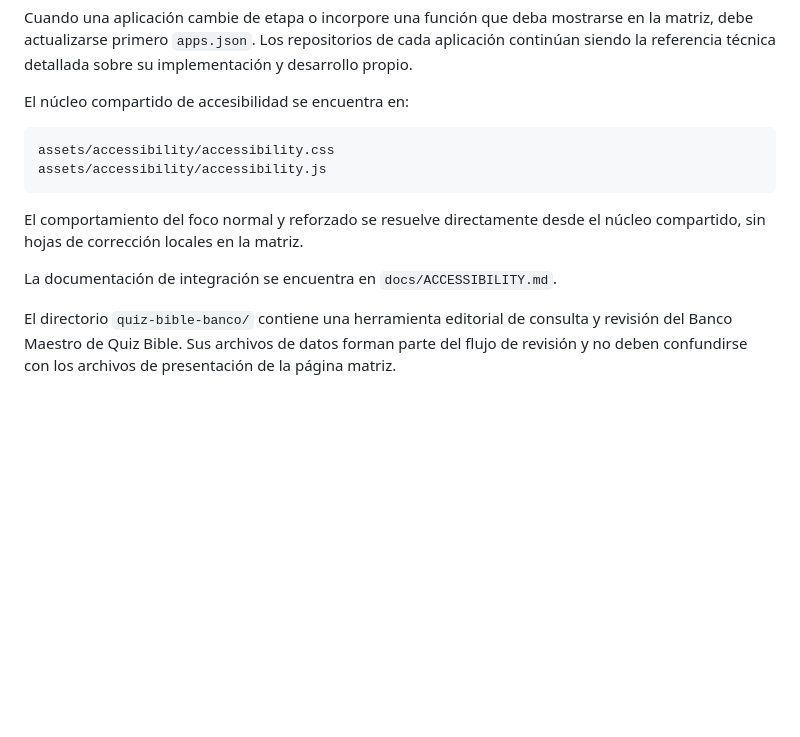
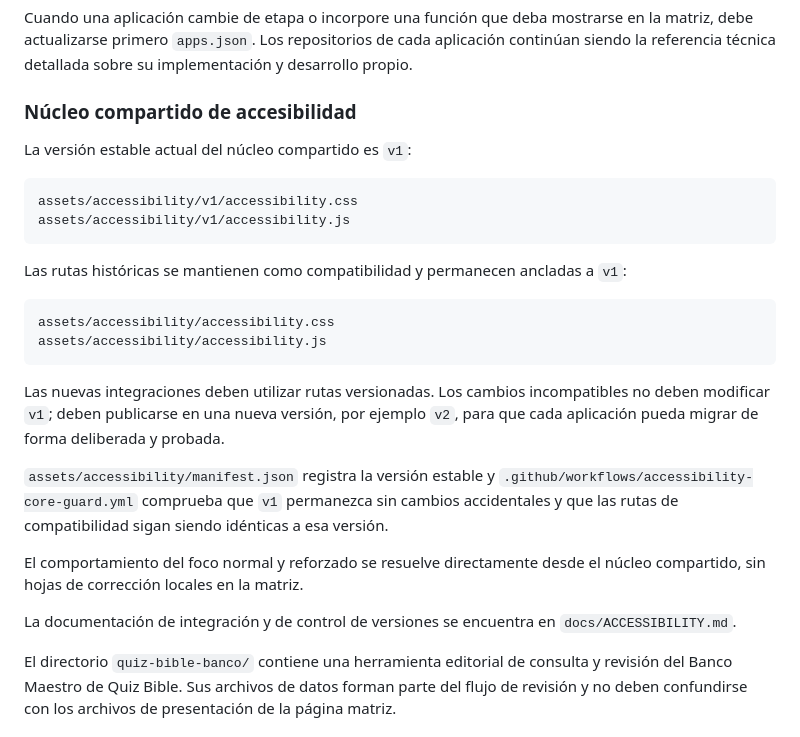
Before and after one commit to neuronova-apps/neuronova-apps.github.io, a Markdown page: README.md, the part around the change. Rendered like a GitHub page; blank space fills up the shorter version.

Commit message:
Document accessibility core versioning

````diff
--- a/README.md
+++ b/README.md
@@ -42,16 +42,29 @@ El archivo `apps.json` es la fuente central de la matriz para los datos que camb
 
 Cuando una aplicación cambie de etapa o incorpore una función que deba mostrarse en la matriz, debe actualizarse primero `apps.json`. Los repositorios de cada aplicación continúan siendo la referencia técnica detallada sobre su implementación y desarrollo propio.
 
-El núcleo compartido de accesibilidad se encuentra en:
+### Núcleo compartido de accesibilidad
+
+La versión estable actual del núcleo compartido es `v1`:
+
+```text
+assets/accessibility/v1/accessibility.css
+assets/accessibility/v1/accessibility.js
+```
+
+Las rutas históricas se mantienen como compatibilidad y permanecen ancladas a `v1`:
 
 ```text
 assets/accessibility/accessibility.css
 assets/accessibility/accessibility.js
 ```
 
+Las nuevas integraciones deben utilizar rutas versionadas. Los cambios incompatibles no deben modificar `v1`; deben publicarse en una nueva versión, por ejemplo `v2`, para que cada aplicación pueda migrar de forma deliberada y probada.
+
+`assets/accessibility/manifest.json` registra la versión estable y `.github/workflows/accessibility-core-guard.yml` comprueba que `v1` permanezca sin cambios accidentales y que las rutas de compatibilidad sigan siendo idénticas a esa versión.
+
 El comportamiento del foco normal y reforzado se resuelve directamente desde el núcleo compartido, sin hojas de corrección locales en la matriz.
 
-La documentación de integración se encuentra en `docs/ACCESSIBILITY.md`.
+La documentación de integración y de control de versiones se encuentra en `docs/ACCESSIBILITY.md`.
 
 El directorio `quiz-bible-banco/` contiene una herramienta editorial de consulta y revisión del Banco Maestro de Quiz Bible. Sus archivos de datos forman parte del flujo de revisión y no deben confundirse con los archivos de presentación de la página matriz.
 
````
